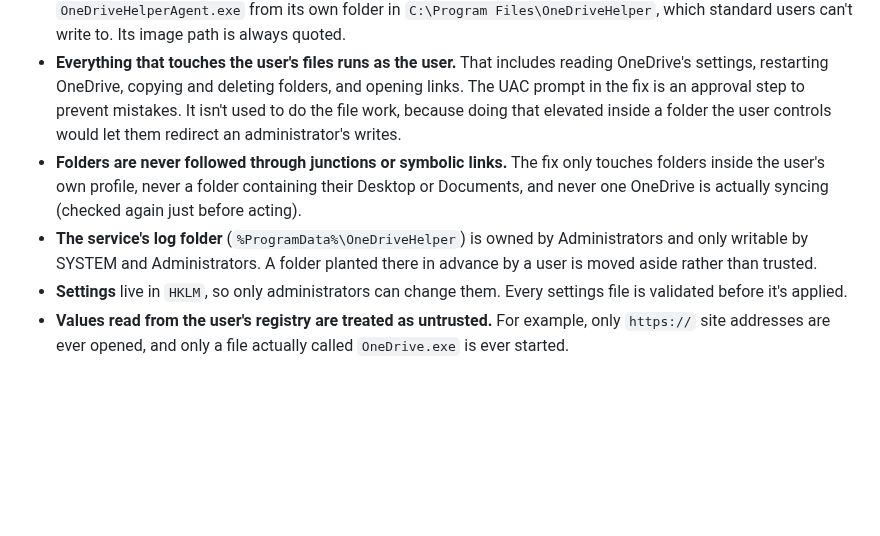
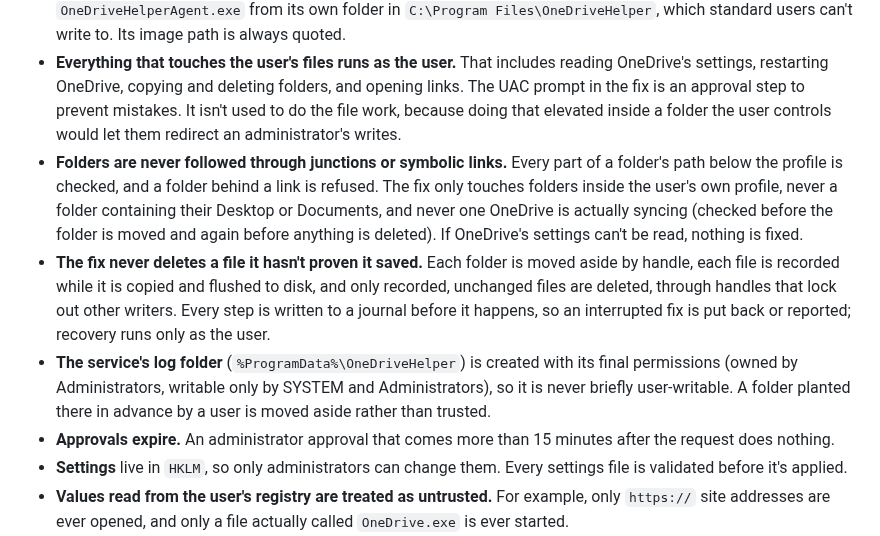
Before and after one commit to denismcapple/OneDriveHelper, a Markdown page: SECURITY.md, the part around the change. Rendered like a GitHub page; blank space fills up the shorter version.

```diff
--- a/SECURITY.md
+++ b/SECURITY.md
@@ -9,8 +9,10 @@ If you think you've found a security issue, please don't open a public issue. Us
 * **No network listener, no web requests, no telemetry.** The app never talks to the internet. The only "outside" input is the Windows registry, the file system and its own settings.
 * **The service** runs as LocalSystem and does one job: starting the per-user part in each session. It only ever starts `OneDriveHelperAgent.exe` from its own folder in `C:\Program Files\OneDriveHelper`, which standard users can't write to. Its image path is always quoted.
 * **Everything that touches the user's files runs as the user.** That includes reading OneDrive's settings, restarting OneDrive, copying and deleting folders, and opening links. The UAC prompt in the fix is an approval step to prevent mistakes. It isn't used to do the file work, because doing that elevated inside a folder the user controls would let them redirect an administrator's writes.
-* **Folders are never followed through junctions or symbolic links.** The fix only touches folders inside the user's own profile, never a folder containing their Desktop or Documents, and never one OneDrive is actually syncing (checked again just before acting).
-* **The service's log folder** (`%ProgramData%\OneDriveHelper`) is owned by Administrators and only writable by SYSTEM and Administrators. A folder planted there in advance by a user is moved aside rather than trusted.
+* **Folders are never followed through junctions or symbolic links.** Every part of a folder's path below the profile is checked, and a folder behind a link is refused. The fix only touches folders inside the user's own profile, never a folder containing their Desktop or Documents, and never one OneDrive is actually syncing (checked before the folder is moved and again before anything is deleted). If OneDrive's settings can't be read, nothing is fixed.
+* **The fix never deletes a file it hasn't proven it saved.** Each folder is moved aside by handle, each file is recorded while it is copied and flushed to disk, and only recorded, unchanged files are deleted, through handles that lock out other writers. Every step is written to a journal before it happens, so an interrupted fix is put back or reported; recovery runs only as the user.
+* **The service's log folder** (`%ProgramData%\OneDriveHelper`) is created with its final permissions (owned by Administrators, writable only by SYSTEM and Administrators), so it is never briefly user-writable. A folder planted there in advance by a user is moved aside rather than trusted.
+* **Approvals expire.** An administrator approval that comes more than 15 minutes after the request does nothing.
 * **Settings** live in `HKLM`, so only administrators can change them. Every settings file is validated before it's applied.
 * **Values read from the user's registry are treated as untrusted.** For example, only `https://` site addresses are ever opened, and only a file actually called `OneDrive.exe` is ever started.
 * **System DLLs only.** All Windows DLLs are loaded from System32, so DLL planting next to the programs doesn't work.
```
Also changed, not shown: README.md (+12 -8 lines), docs/images/fix-in-progress.png, docs/images/status-problems.png.
